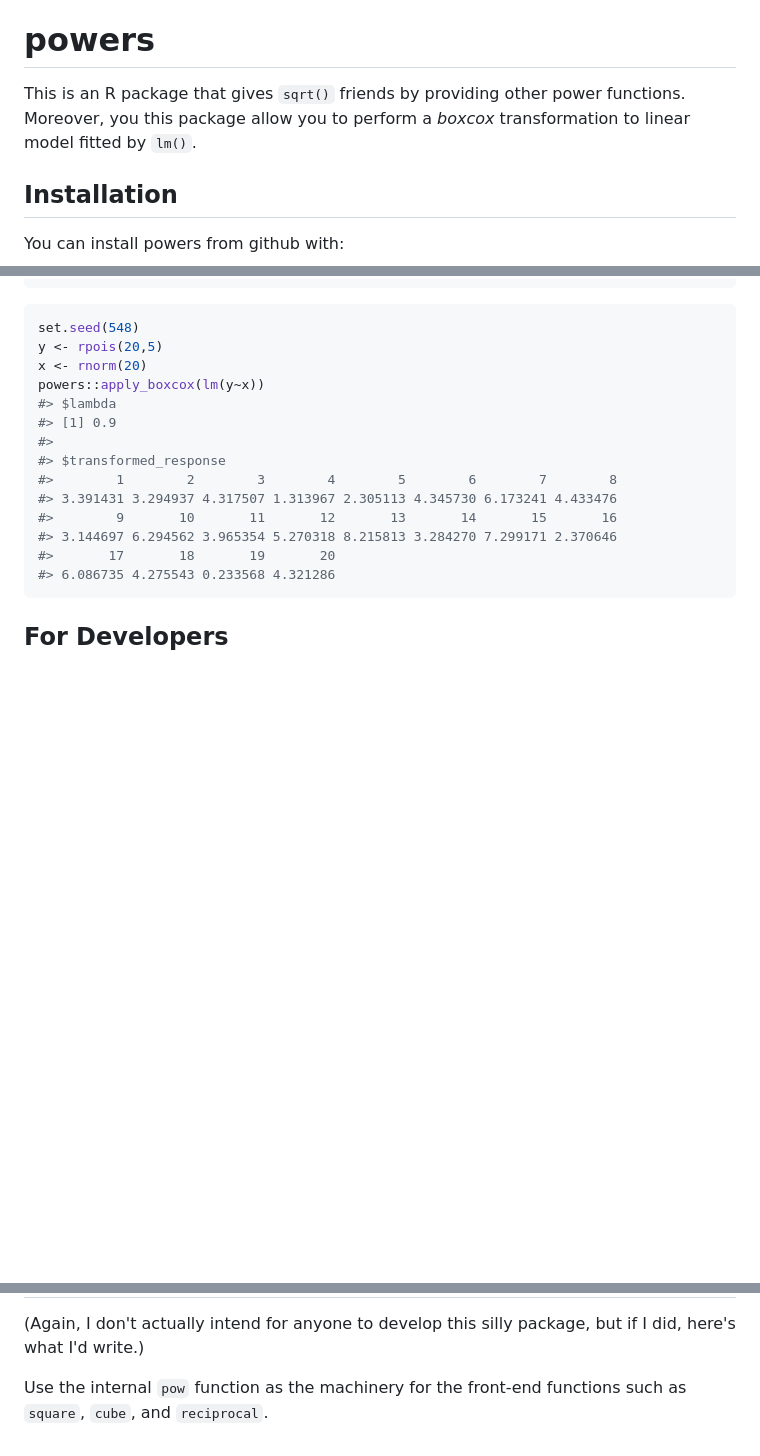
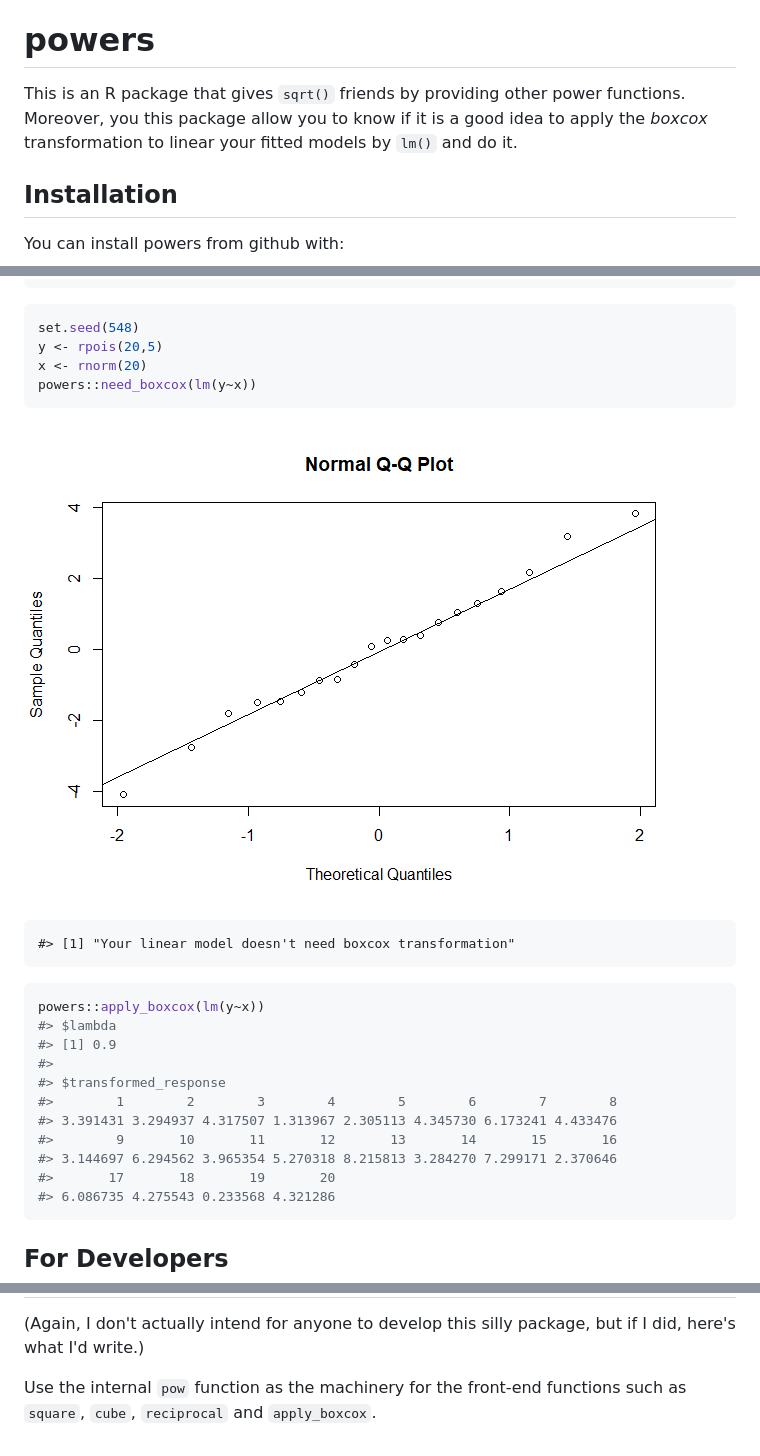
Before and after one commit to STAT545-UBC-hw-2018-19/hw07-CeciliaLe07, a Markdown page: powers-master/README.md, 3 parts joined by grey strips. GitHub-like rendering; pictures changed too: powers-master/README-example_III-1.png (added); blank space fills up the shorter version.

Commit message:
Package with added new function

````diff
--- a/powers-master/README.md
+++ b/powers-master/README.md
@@ -7,7 +7,7 @@
 powers
 ======
 
-This is an R package that gives `sqrt()` friends by providing other power functions. Moreover, you this package allow you to perform a *boxcox* transformation to linear model fitted by `lm()`.
+This is an R package that gives `sqrt()` friends by providing other power functions. Moreover, you this package allow you to know if it is a good idea to apply the *boxcox* transformation to linear your fitted models by `lm()` and do it.
 
 Installation
 ------------
@@ -38,6 +38,14 @@ powers::cube(10)
 set.seed(548)
 y <- rpois(20,5)
 x <- rnorm(20)
+powers::need_boxcox(lm(y~x))
+```
+
+![](README-example_III-1.png)
+
+    #> [1] "Your linear model doesn't need boxcox transformation"
+
+``` r
 powers::apply_boxcox(lm(y~x))
 #> $lambda
 #> [1] 0.9
@@ -56,4 +64,4 @@ For Developers
 
 (Again, I don't actually intend for anyone to develop this silly package, but if I did, here's what I'd write.)
 
-Use the internal `pow` function as the machinery for the front-end functions such as `square`, `cube`, and `reciprocal`.
+Use the internal `pow` function as the machinery for the front-end functions such as `square`, `cube`, `reciprocal` and `apply_boxcox`.
````
Also changed, not shown: 13 other files.
